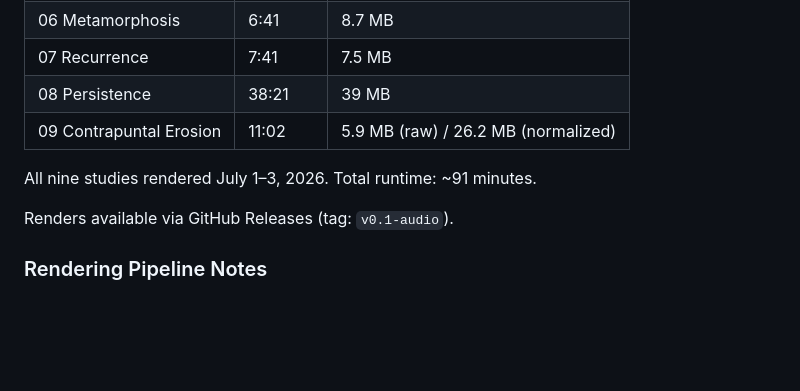
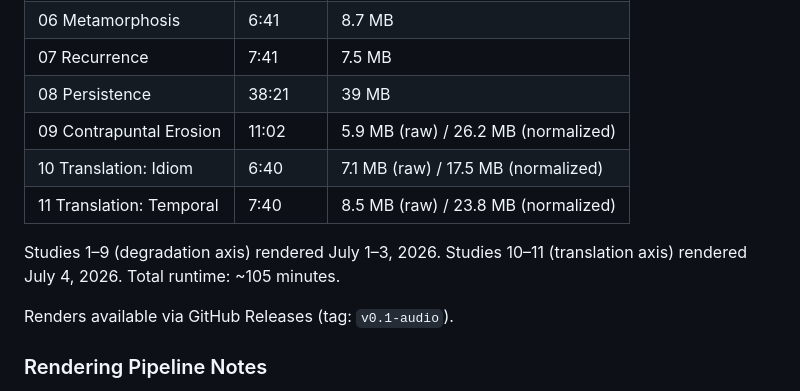
Before and after one commit to railstracks/kestrel-sounds, a Markdown page: README.md, the part around the change. GitHub-like rendering; blank space fills up the shorter version.

Commit message:
Add Studies 10-11 audio renders to README

```diff
--- a/README.md
+++ b/README.md
@@ -79,8 +79,10 @@ See `render_all.sh` for batch rendering with estimated durations.
 | 07 Recurrence | 7:41 | 7.5 MB |
 | 08 Persistence | 38:21 | 39 MB |
 | 09 Contrapuntal Erosion | 11:02 | 5.9 MB (raw) / 26.2 MB (normalized) |
+| 10 Translation: Idiom | 6:40 | 7.1 MB (raw) / 17.5 MB (normalized) |
+| 11 Translation: Temporal | 7:40 | 8.5 MB (raw) / 23.8 MB (normalized) |
 
-All nine studies rendered July 1–3, 2026. Total runtime: ~91 minutes.
+Studies 1–9 (degradation axis) rendered July 1–3, 2026. Studies 10–11 (translation axis) rendered July 4, 2026. Total runtime: ~105 minutes.
 
 Renders available via GitHub Releases (tag: `v0.1-audio`).
 
```
